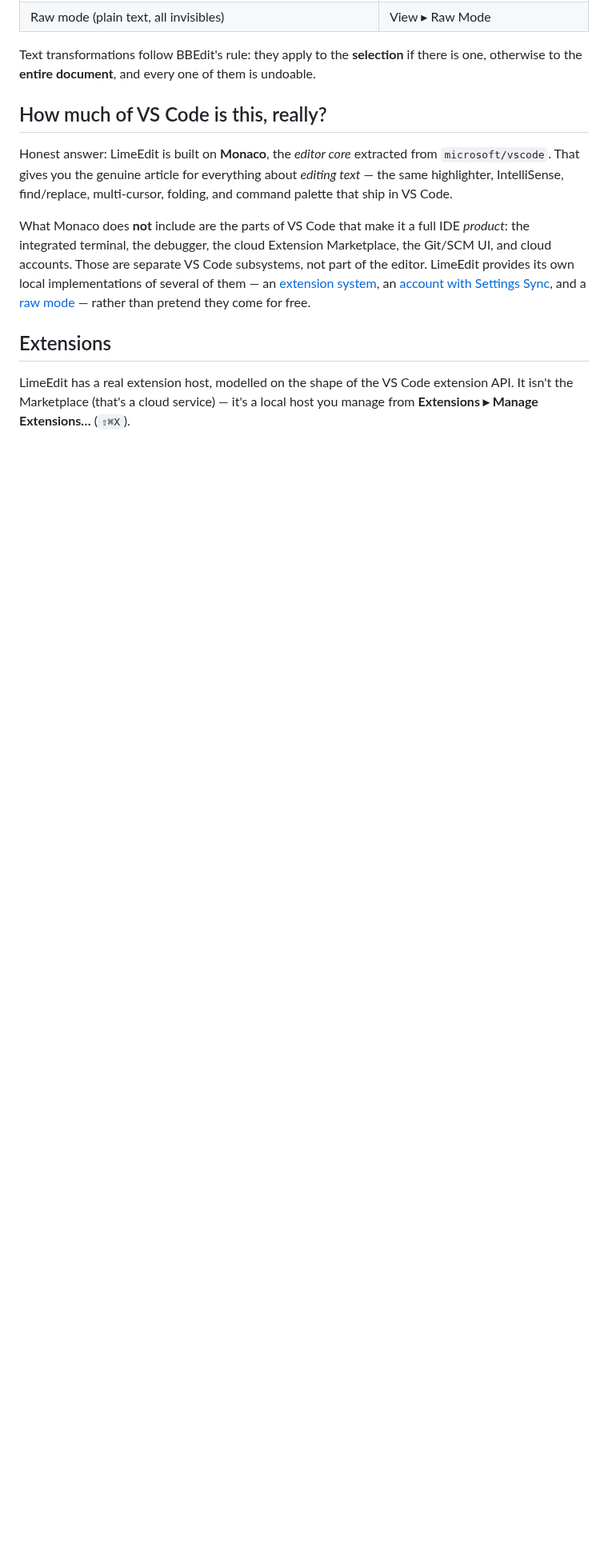
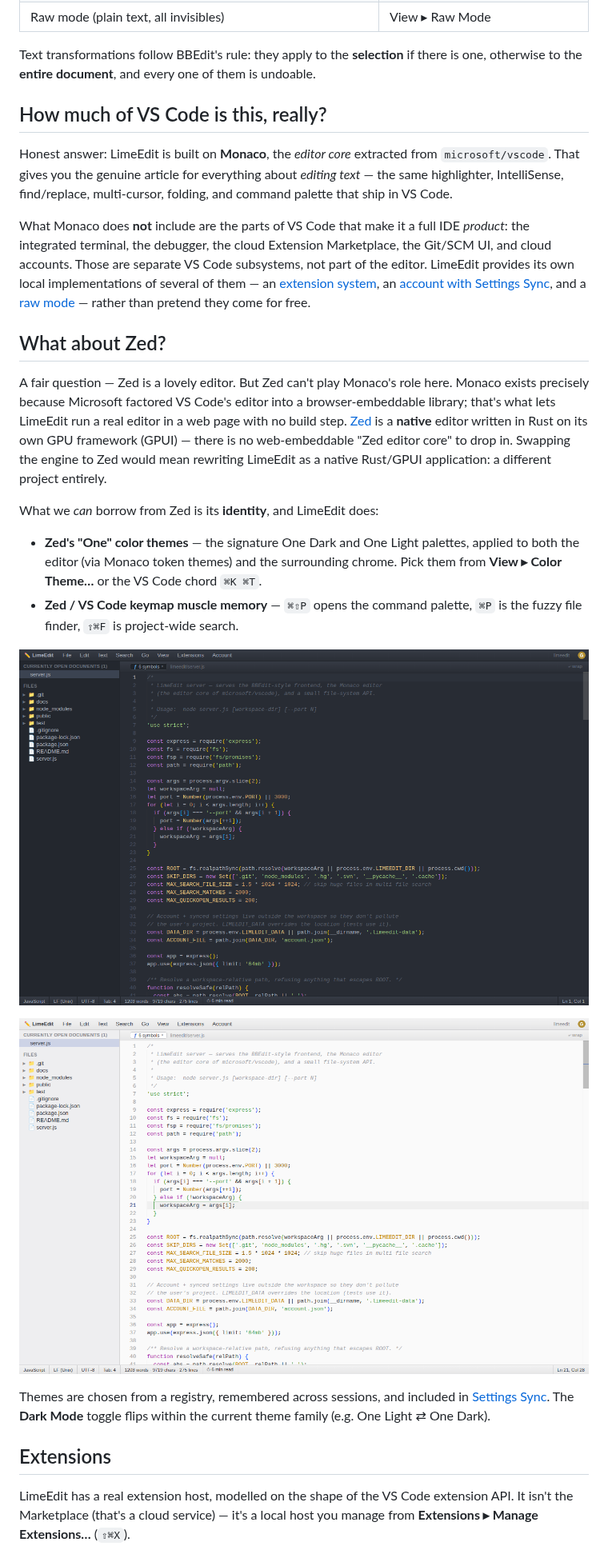
Before and after one commit to ashcqriss/limeedit, a Markdown page: README.md, the part around one of its changes. Shown at 80% size. GitHub-like rendering; pictures changed too: docs/screenshot-zed-one-dark.png (added), docs/screenshot-zed-one-light.png (added); blank space fills up the shorter version.

Commit message:
Add Zed's One Dark/One Light themes and a color-theme picker
Answers "rely more on Zed" honestly: Zed is a native Rust/GPUI editor with no
web-embeddable core, so it can't replace Monaco as the engine here. What it can
lend is its identity, so this brings that in.

- Zed "One Dark" and "One Light" as full themes: Monaco token colors plus
  matching chrome, layered on the light/dark base via a data-app-theme
  attribute so only the palette changes, not the layout.
- A theme registry replaces the binary light/dark flag. Themes are chosen from
  View > Color Theme… or the VS Code chord ⌘K ⌘T (registered as a Monaco action
  so it works with the editor focused and shows in the F1 palette), persisted,
  and included in Settings Sync. Dark Mode now flips within a theme family
  (e.g. One Light ⇄ One Dark) via each theme's sibling.
- Zed/VS Code keymap: ⌘⇧P opens the command palette (⌘P file finder and ⇧⌘F
  project search were already mapped).
- Pre-paint sets both the base (data-theme) and specific theme (data-app-theme)
  so there's no flash on load.

Verified in Chromium: both Zed themes apply the right editor + chrome colors,
the ⌘K ⌘T chord and ⌘⇧P palette work, selection persists across reload, and
Dark Mode stays within the family — zero page errors. Existing UI, feature, and
smoke suites still pass.

Co-Authored-By: Claude Fable 5 <noreply@anthropic.com>
Claude-Session: https://claude.ai/code/session_01A4zvK39xsnKbQcY3roq9Gz

```diff
--- a/README.md
+++ b/README.md
@@ -81,6 +82,33 @@ subsystems, not part of the editor. LimeEdit provides its own local
 implementations of several of them — an [extension system](#extensions), an
 [account with Settings Sync](#account--settings-sync), and a
 [raw mode](#raw-mode) — rather than pretend they come for free.
+
+## What about Zed?
+
+A fair question — Zed is a lovely editor. But Zed can't play Monaco's role here.
+Monaco exists precisely because Microsoft factored VS Code's editor into a
+browser-embeddable library; that's what lets LimeEdit run a real editor in a web
+page with no build step. [Zed](https://github.com/zed-industries/zed) is a
+**native** editor written in Rust on its own GPU framework (GPUI) — there is no
+web-embeddable "Zed editor core" to drop in. Swapping the engine to Zed would
+mean rewriting LimeEdit as a native Rust/GPUI application: a different project
+entirely.
+
+What we *can* borrow from Zed is its **identity**, and LimeEdit does:
+
+- **Zed's "One" color themes** — the signature One Dark and One Light palettes,
+  applied to both the editor (via Monaco token themes) and the surrounding
+  chrome. Pick them from **View ▸ Color Theme…** or the VS Code chord `⌘K ⌘T`.
+- **Zed / VS Code keymap muscle memory** — `⌘⇧P` opens the command palette,
+  `⌘P` is the fuzzy file finder, `⇧⌘F` is project-wide search.
+
+![Zed — One Dark](docs/screenshot-zed-one-dark.png)
+
+![Zed — One Light](docs/screenshot-zed-one-light.png)
+
+Themes are chosen from a registry, remembered across sessions, and included in
+[Settings Sync](#account--settings-sync). The **Dark Mode** toggle flips within
+the current theme family (e.g. One Light ⇄ One Dark).
 
 ## Extensions
 
```
Also changed, not shown: other parts of README.md (+1 -0 lines), 3 other files.
